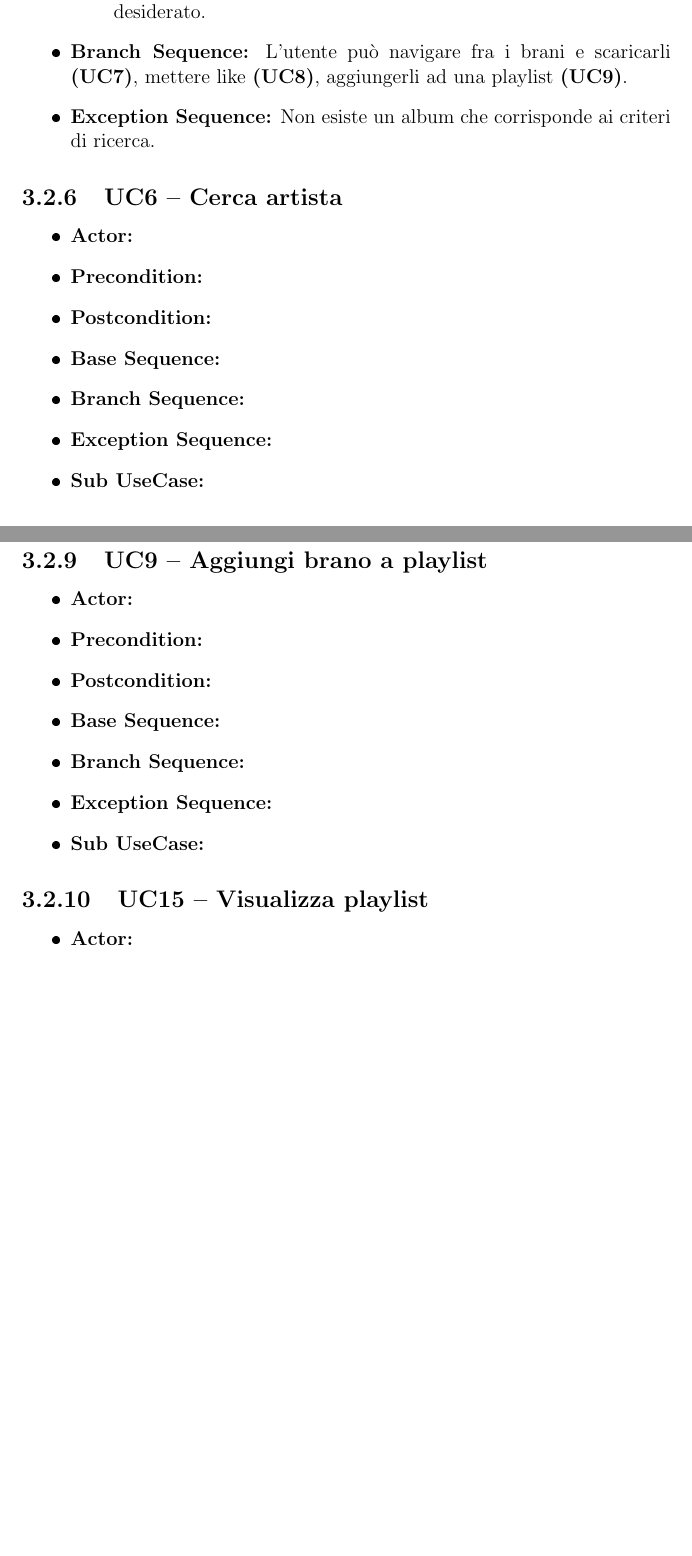
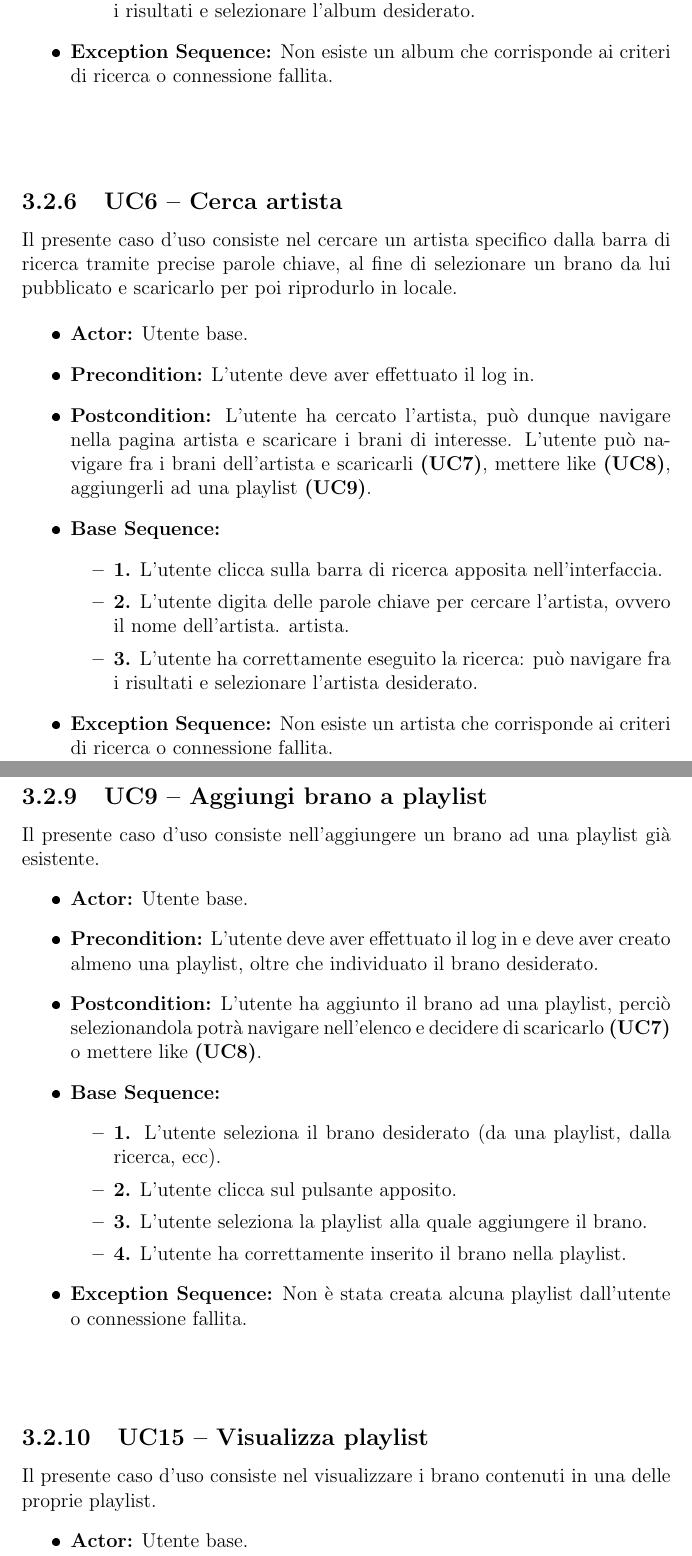
Before and after one commit to slocatelli30/WeMusic, a LaTeX document (documentazione/main.tex, which reads documentazione/iterations/iterazione2.tex): two parts of pages 25 and 26 of 30 before the commit and two parts of pages 26 and 28 of 34 after it, joined at a grey line, cut at the place of the change, the shorter picture padded with empty space. The pictures show the PDF file documentazione/main.pdf that the author committed with the source.

Commit message:
fixes it2

```diff
--- a/documentazione/iterations/iterazione2.tex
+++ b/documentazione/iterations/iterazione2.tex
@@ -83,4 +75,3 @@ tramite precise parole chiave, al fine di scaricarlo per poi riprodurlo in local
 \begin{itemize}
     \item \textbf{Actor:} Utente base.
     \item \textbf{Precondition:} L'utente deve aver effettuato il log in.
-    \item \textbf{Postcondition:} L'utente ha cercato il brano, può dunque mettere like, aggiungerlo ad una playlist personale o scaricarlo.
@@ -88,3 +82,4 @@ tramite precise parole chiave, al fine di scaricarlo per poi riprodurlo in local
     \begin{itemize}
         \item \textbf{1.} L'utente clicca sulla barra di ricerca apposita nell'interfaccia.
         \item \textbf{2.} L'utente digita delle parole chiave per cercare il brano: titolo del brano, album, artista.
+        \item \textbf{3.} L'utente ha correttamente eseguito la ricerca: può navigare fra i risultati e selezionare il brano desiderato.
@@ -92,28 +86,34 @@ tramite precise parole chiave, al fine di scaricarlo per poi riprodurlo in local
     \end{itemize}
-    \item \textbf{Branch Sequence:} L'utente può scaricare il brano \textbf{(UC7)}, mettere like al brano \textbf{(UC8)}, aggiungerlo ad una playlist \textbf{(UC9)}.
-    \item \textbf{Exception Sequence:} Non esiste un brano che corrisponde ai criteri di ricerca.
+    \item \textbf{Exception Sequence:} Non esiste un brano che corrisponde ai criteri di ricerca o connessione fallita.
 \end{itemize}
-
-\vspace{0.5cm}
+\vspace{1cm}
 
 \subsection{\textbf{UC5 -- Cerca album}}
+Il caso d'uso di Cerca album consiste nel cercare un album specifico dalla barra di ricerca
+tramite precise parole chiave, al fine di selezionare un brano al suo interno e scaricarlo per poi riprodurlo in locale.
+
 \begin{itemize}
-    \item \textbf{Actor:} Utente base
+    \item \textbf{Actor:} Utente base.
     \item \textbf{Precondition:} L'utente deve aver effettuato il log in.
-    \item \textbf{Postcondition:} L'utente ha cercato l'album, può dunque navigare fra i brani che include lo stesso.
+    \item \textbf{Postcondition:} L'utente ha cercato l'album, può dunque navigare fra i brani che
+    include lo stesso. L'utente può navigare fra i brani dell'album e scaricarli \textbf{(UC7)},
+    mettere like \textbf{(UC8)}, aggiungerli ad una playlist \textbf{(UC9)}.
     \item \textbf{Base Sequence:}
     \begin{itemize}
         \item \textbf{1.} L'utente clicca sulla barra di ricerca apposita nell'interfaccia.
         \item \textbf{2.} L'utente digita delle parole chiave per cercare l'album: titolo dell'album, artista.
-        \item \textbf{3.} L'utente naviga fra i risultati della ricerca e seleziona l'album desiderato.
+        \item \textbf{3.} L'utente ha correttamente eseguito la ricerca: può navigare fra i risultati e selezionare l'album desiderato.
     \end{itemize}
-    \item \textbf{Branch Sequence:} L'utente può navigare fra i brani e scaricarli \textbf{(UC7)}, mettere like \textbf{(UC8)}, aggiungerli ad una playlist \textbf{(UC9)}.
-    \item \textbf{Exception Sequence:} Non esiste un album che corrisponde ai criteri di ricerca.
-
+    \item \textbf{Exception Sequence:} Non esiste un album che corrisponde ai criteri di ricerca o connessione fallita.
 \end{itemize}
+\vspace{1cm}
 
 \subsection{\textbf{UC6 -- Cerca artista}}
+Il presente caso d'uso consiste nel cercare un artista specifico dalla barra di ricerca
+tramite precise parole chiave, al fine di selezionare un brano da lui pubblicato e scaricarlo per poi riprodurlo in locale.
+
 \begin{itemize}
-    \item \textbf{Actor:}
-    \item \textbf{Precondition:}
-    \item \textbf{Postcondition:}
+    \item \textbf{Actor:} Utente base.
+    \item \textbf{Precondition:} L'utente deve aver effettuato il log in.
+    \item \textbf{Postcondition:} L'utente ha cercato l'artista, può dunque navigare nella pagina
+    artista e scaricare i brani di interesse. L'utente può navigare fra i brani dell'artista e
@@ -120 +121,8 @@ tramite precise parole chiave, al fine di scaricarlo per poi riprodurlo in local
     \item \textbf{Base Sequence:}
+    \begin{itemize}
+        \item \textbf{1.} L'utente clicca sulla barra di ricerca apposita nell'interfaccia.
+        \item \textbf{2.} L'utente digita delle parole chiave per cercare l'artista, ovvero il nome dell'artista.
+        artista.
+        \item \textbf{3.} L'utente ha correttamente eseguito la ricerca: può navigare fra i risultati e selezionare l'artista desiderato.
+    \end{itemize}
+    \item \textbf{Exception Sequence:} Non esiste un artista che corrisponde ai criteri di ricerca o connessione fallita.
@@ -124,3 +129,4 @@ tramite precise parole chiave, al fine di scaricarlo per poi riprodurlo in local
 \end{itemize}
+\vspace{1cm}
 
 \subsection{\textbf{UC7 -- Scarica brano}}
@@ -127 +135,3 @@ tramite precise parole chiave, al fine di scaricarlo per poi riprodurlo in local
 \begin{itemize}
+    \item \textbf{Actor:} Utente base.
+    \item \textbf{Precondition:} L'utente deve aver effettuato il log in e individuato il brano desiderato.
@@ -131 +139,8 @@ tramite precise parole chiave, al fine di scaricarlo per poi riprodurlo in local
     \item \textbf{Base Sequence:}
+    \begin{itemize}
+        \item \textbf{1.} L'utente seleziona il brano desiderato (da una playlist, dalla ricerca, ecc).
+        \item \textbf{2.} L'utente clicca sul pulsante di download.
+        \item \textbf{3.} L'utente attende il completamento del download.
+        \item \textbf{4.} L'utente ha scaricato correttamente il brano.
+    \end{itemize}
+    \item \textbf{Exception Sequence:} Connessione fallita.
@@ -135,3 +147,4 @@ tramite precise parole chiave, al fine di scaricarlo per poi riprodurlo in local
 \end{itemize}
+\vspace{1cm}
 
 \subsection{\textbf{UC8 -- Like al brano}}
@@ -138 +154,4 @@ tramite precise parole chiave, al fine di scaricarlo per poi riprodurlo in local
 \begin{itemize}
+    \item \textbf{Actor:} Utente base.
+    \item \textbf{Precondition:} L'utente deve aver effettuato il log in e individuato il brano desiderato.
+    \item \textbf{Postcondition:} L'utente ha aggiunto il brano ai suoi preferiti, quindi può visualizzarlo nell'elenco dei propri preferiti.
@@ -142,22 +158,32 @@ tramite precise parole chiave, al fine di scaricarlo per poi riprodurlo in local
     \item \textbf{Base Sequence:}
-    \item \textbf{Branch Sequence:}
-    \item \textbf{Exception Sequence:}
-    \item \textbf{Sub UseCase:}
+    \begin{itemize}
+        \item \textbf{1.} L'utente seleziona il brano desiderato (da una playlist, dalla ricerca, ecc).
+        \item \textbf{2.} L'utente clicca sul pulsante di like.
+        \item \textbf{3.} Il brano sarà visibile fra i brani preferiti, quindi l'utente ha completato correttamente l'operazione.
+    \end{itemize}
+    \item \textbf{Exception Sequence:} Connessione fallita.
 \end{itemize}
+\vspace{1cm}
 
 \subsection{\textbf{UC9 -- Aggiungi brano a playlist}}
+Il presente caso d'uso consiste nell'aggiungere un brano ad una playlist già esistente.
 \begin{itemize}
-    \item \textbf{Actor:}
-    \item \textbf{Precondition:}
-    \item \textbf{Postcondition:}
+    \item \textbf{Actor:} Utente base.
+    \item \textbf{Precondition:} L'utente deve aver effettuato il log in e deve aver creato almeno una playlist, oltre che individuato il brano desiderato.
+    \item \textbf{Postcondition:} L'utente ha aggiunto il brano ad una playlist, perciò selezionandola potrà navigare nell'elenco e decidere di scaricarlo \textbf{(UC7)} o mettere like \textbf{(UC8)}.
     \item \textbf{Base Sequence:}
-    \item \textbf{Branch Sequence:}
-    \item \textbf{Exception Sequence:}
-    \item \textbf{Sub UseCase:}
+    \begin{itemize}
+        \item \textbf{1.} L'utente seleziona il brano desiderato (da una playlist, dalla ricerca, ecc).
+        \item \textbf{2.} L'utente clicca sul pulsante apposito.
+        \item \textbf{3.} L'utente seleziona la playlist alla quale aggiungere il brano.
+        \item \textbf{4.} L'utente ha correttamente inserito il brano nella playlist.
+    \end{itemize}
+    \item \textbf{Exception Sequence:} Non è stata creata alcuna playlist dall'utente o connessione fallita.
 \end{itemize}
+\vspace{1cm}
 
 \subsection{\textbf{UC15 -- Visualizza playlist}}
+Il presente caso d'uso consiste nel visualizzare i brano contenuti in una delle proprie playlist.
 \begin{itemize}
-    \item \textbf{Actor:}
-    \item \textbf{Precondition:}
-    \item \textbf{Postcondition:}
+    \item \textbf{Actor:} Utente base.
+    \item \textbf{Precondition:} L'utente deve aver effettuato il log in e deve aver creato almeno una playlist.
@@ -164 +192,7 @@ tramite precise parole chiave, al fine di scaricarlo per poi riprodurlo in local
     \item \textbf{Base Sequence:}
+    \begin{itemize}
+        \item \textbf{1.} L'utente seleziona la playlist desiderata (dall'elenco delle proprie playlist).
+        \item \textbf{2.} L'utente clicca sulla playlist.
+        \item \textbf{3.} L'utente può navigare fra i brani contenuti nella playlist, quindi ha correttamente eseguito l'operazione.
+    \end{itemize}
+    \item \textbf{Exception Sequence:} Non è stata creata alcuna playlist dall'utente o connessione fallita.
@@ -168,3 +199,4 @@ tramite precise parole chiave, al fine di scaricarlo per poi riprodurlo in local
 \end{itemize}
+\vspace{1cm}
 
 \subsection{\textbf{UC16 -- Crea nuova playlist}}
@@ -171 +204,3 @@ tramite precise parole chiave, al fine di scaricarlo per poi riprodurlo in local
 \begin{itemize}
+    \item \textbf{Actor:} Utente base.
+    \item \textbf{Precondition:} L'utente deve aver effettuato il log in.
@@ -175 +208,7 @@ tramite precise parole chiave, al fine di scaricarlo per poi riprodurlo in local
     \item \textbf{Base Sequence:}
+    \begin{itemize}
+        \item \textbf{1.} L'utente seleziona la playlist desiderata (dall'elenco delle proprie playlist).
+        \item \textbf{2.} L'utente clicca sulla playlist.
+        \item \textbf{3.} L'utente può navigare fra i brani contenuti nella playlisT, quindi ha correttamente eseguito l'operazione.
+    \end{itemize}
+    \item \textbf{Exception Sequence:} Connessione fallita.
@@ -179,4 +215,9 @@ tramite precise parole chiave, al fine di scaricarlo per poi riprodurlo in local
 \end{itemize}
+\vspace{1cm}
 
 \subsection{\textbf{UC17 -- Elimina playlist}}
+Il presente caso d'uso consiste nell'eliminare una delle proprie playlist.
 \begin{itemize}
+    \item \textbf{Actor:} Utente base.
+    \item \textbf{Precondition:} L'utente deve aver effettuato il log in e deve aver creato almeno una playlist.
+    \item \textbf{Postcondition:} L'utente ha eliminato la playlist, quindi non sarà più visibile nell'elenco delle proprie playlist.
@@ -186,3 +224,7 @@ tramite precise parole chiave, al fine di scaricarlo per poi riprodurlo in local
     \item \textbf{Base Sequence:}
-    \item \textbf{Branch Sequence:}
+    \begin{itemize}
+        \item \textbf{1.} L'utente seleziona la playlist desiderata dall'elenco delle proprie playlist.
+        \item \textbf{2.} L'utente clicca su elimina playlist.
+        \item \textbf{3.} L'utente ha correttamente eliminato la playlist, che non sarà più visibile nell'elenco.
+    \end{itemize}
     \item \textbf{Exception Sequence:}
@@ -190,3 +231,4 @@ tramite precise parole chiave, al fine di scaricarlo per poi riprodurlo in local
 \end{itemize}
+\vspace{1cm}
 
 \subsection{\textbf{UC18 -- Modifica playlist}}
@@ -193 +236,4 @@ tramite precise parole chiave, al fine di scaricarlo per poi riprodurlo in local
 \begin{itemize}
+    \item \textbf{Actor:} Utente base.
+    \item \textbf{Precondition:} L'utente deve aver effettuato il log in e deve aver creato almeno una playlist.
+    \item \textbf{Postcondition:} L'utente ha modificato con successo la playlist, quindi sarà visualizzato il nuovo nome/i brani eliminati non saranno più nell'elenco.
@@ -197,3 +240,8 @@ tramite precise parole chiave, al fine di scaricarlo per poi riprodurlo in local
     \item \textbf{Base Sequence:}
-    \item \textbf{Branch Sequence:}
+    \begin{itemize}
+        \item \textbf{1.} L'utente seleziona la playlist desiderata dall'elenco delle proprie playlist.
+        \item \textbf{2.} L'utente clicca su modifica playlist.
+        \item \textbf{3.} L'utente modifica il nome/elimina i brani desiderati.
+        \item \textbf{4.} L'utente ha modificato con successo la playlist.
+    \end{itemize}
     \item \textbf{Exception Sequence:}
@@ -201,4 +248,5 @@ tramite precise parole chiave, al fine di scaricarlo per poi riprodurlo in local
 \end{itemize}
+\vspace{1cm}
 
 \subsection{\textbf{UC10 -- Cerca Utente}}
 \begin{itemize}
```
Also changed, not shown: documentazione/iterations/iterazione1.tex (+1 -0 lines), documentazione/main.pdf, documentazione/iterations/iterazione2.tex (77 more changed lines).
